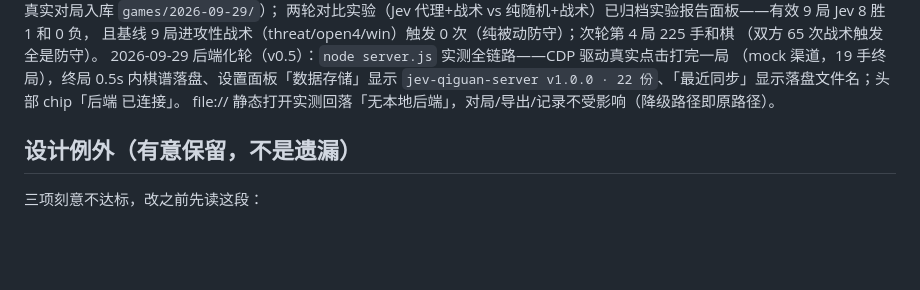
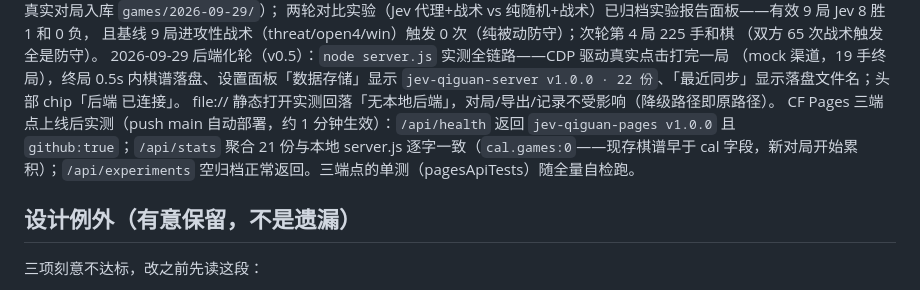
Before and after one commit to tripodxu/board-games, a Markdown page: docs/status.md, the part around the change. GitHub-like rendering; blank space fills up the shorter version.

Commit message:
docs(status): 补记 CF Pages 三端点上线实测结果（health/stats/experiments 与本地口径一致）

```diff
--- a/docs/status.md
+++ b/docs/status.md
@@ -43,6 +43,10 @@
 （mock 渠道，19 手终局），终局 0.5s 内棋谱落盘、设置面板「数据存储」显示
 `jev-qiguan-server v1.0.0 · 22 份`、「最近同步」显示落盘文件名；头部 chip「后端 已连接」。
 file:// 静态打开实测回落「无本地后端」，对局/导出/记录不受影响（降级路径即原路径）。
+CF Pages 三端点上线后实测（push main 自动部署，约 1 分钟生效）：`/api/health` 返回
+`jev-qiguan-pages v1.0.0` 且 `github:true`；`/api/stats` 聚合 21 份与本地 server.js
+逐字一致（`cal.games:0`——现存棋谱早于 cal 字段，新对局开始累积）；`/api/experiments`
+空归档正常返回。三端点的单测（pagesApiTests）随全量自检跑。
 
 ## 设计例外（有意保留，不是遗漏）
 
```
